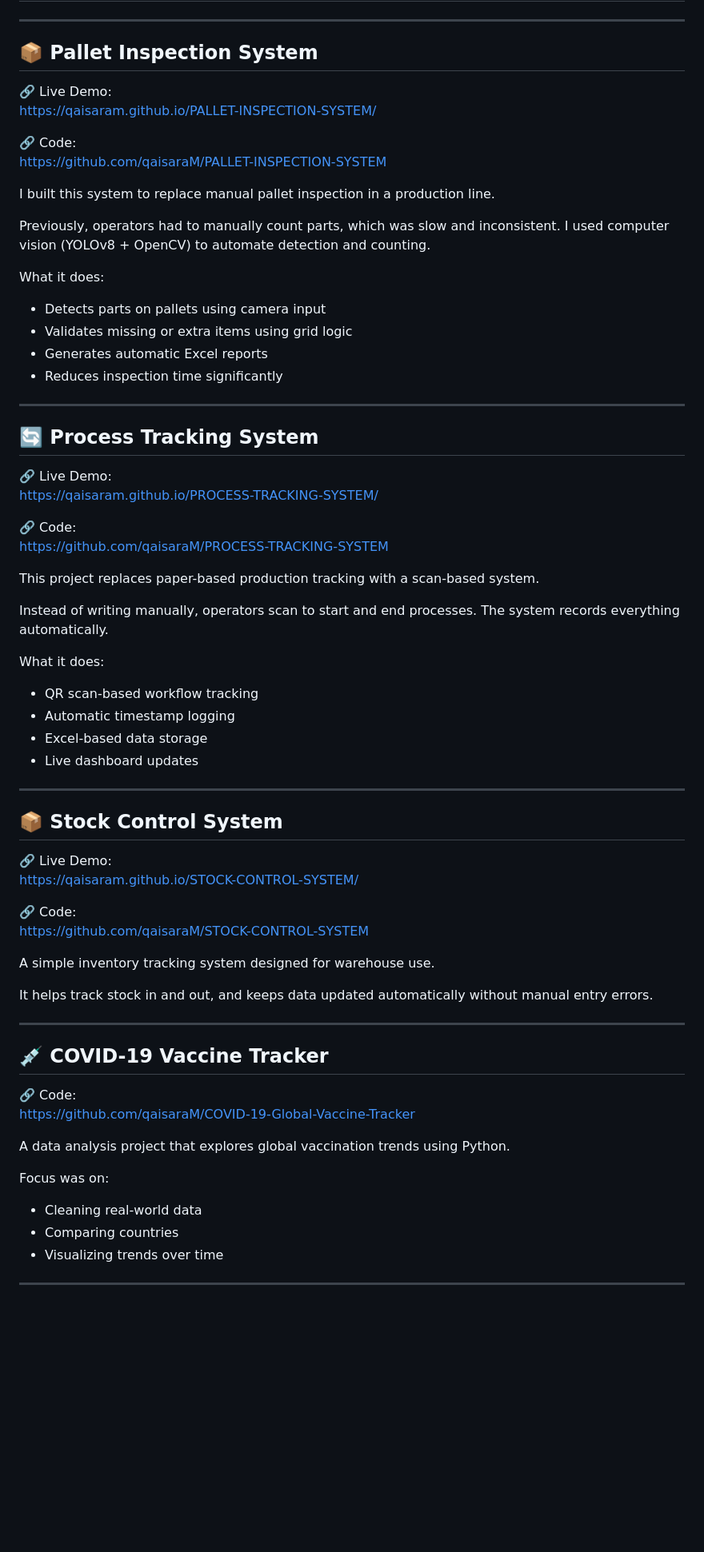
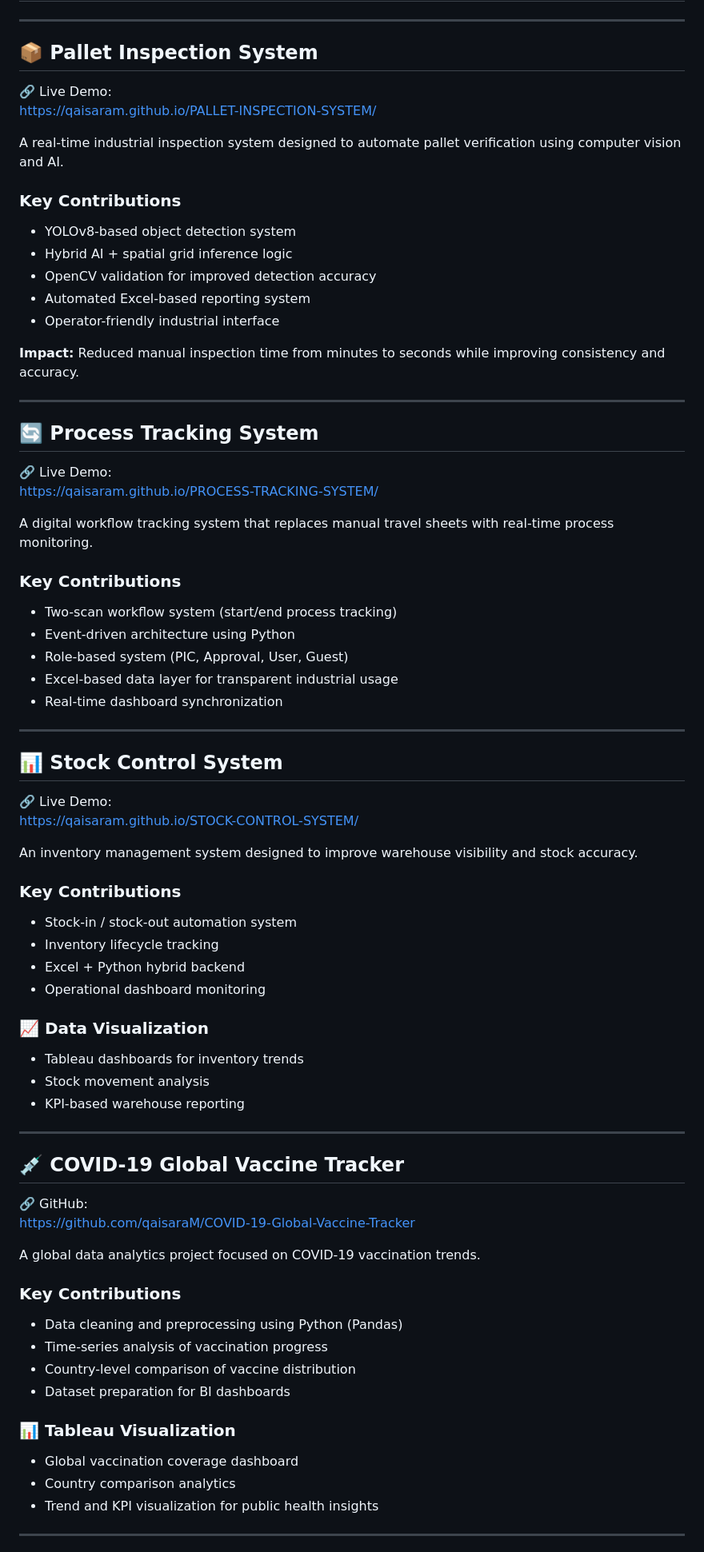
Before and after one commit to qaisaraM/qaisaraM, a Markdown page: README.md, the part around one of its changes. Shown at 80% size. Rendered like a GitHub page; blank space fills up the shorter version.

```diff
--- a/README.md
+++ b/README.md
@@ -64,70 +74,72 @@ I prefer working on systems that are **used in real environments**, not just sim
 ---
 
 ## 📦 Pallet Inspection System
-
 🔗 Live Demo:
 https://qaisaram.github.io/PALLET-INSPECTION-SYSTEM/
 
-🔗 Code:
-https://github.com/qaisaraM/PALLET-INSPECTION-SYSTEM
+A real-time industrial inspection system designed to automate pallet verification using computer vision and AI.
 
-I built this system to replace manual pallet inspection in a production line.
+### Key Contributions
+- YOLOv8-based object detection system
+- Hybrid AI + spatial grid inference logic
+- OpenCV validation for improved detection accuracy
+- Automated Excel-based reporting system
+- Operator-friendly industrial interface
 
-Previously, operators had to manually count parts, which was slow and inconsistent. I used computer vision (YOLOv8 + OpenCV) to automate detection and counting.
-
-What it does:
-- Detects parts on pallets using camera input
-- Validates missing or extra items using grid logic
-- Generates automatic Excel reports
-- Reduces inspection time significantly
+**Impact:** Reduced manual inspection time from minutes to seconds while improving consistency and accuracy.
 
 ---
 
 ## 🔄 Process Tracking System
-
 🔗 Live Demo:
 https://qaisaram.github.io/PROCESS-TRACKING-SYSTEM/
 
-🔗 Code:
-https://github.com/qaisaraM/PROCESS-TRACKING-SYSTEM
+A digital workflow tracking system that replaces manual travel sheets with real-time process monitoring.
 
-This project replaces paper-based production tracking with a scan-based system.
-
-Instead of writing manually, operators scan to start and end processes. The system records everything automatically.
-
-What it does:
-- QR scan-based workflow tracking
-- Automatic timestamp logging
-- Excel-based data storage
-- Live dashboard updates
+### Key Contributions
+- Two-scan workflow system (start/end process tracking)
+- Event-driven architecture using Python
+- Role-based system (PIC, Approval, User, Guest)
+- Excel-based data layer for transparent industrial usage
+- Real-time dashboard synchronization
 
 ---
 
-## 📦 Stock Control System
-
+## 📊 Stock Control System
 🔗 Live Demo:
 https://qaisaram.github.io/STOCK-CONTROL-SYSTEM/
 
-🔗 Code:
-https://github.com/qaisaraM/STOCK-CONTROL-SYSTEM
+An inventory management system designed to improve warehouse visibility and stock accuracy.
 
-A simple inventory tracking system designed for warehouse use.
+### Key Contributions
+- Stock-in / stock-out automation system
+- Inventory lifecycle tracking
+- Excel + Python hybrid backend
+- Operational dashboard monitoring
 
-It helps track stock in and out, and keeps data updated automatically without manual entry errors.
+### 📈 Data Visualization
+- Tableau dashboards for inventory trends
+- Stock movement analysis
+- KPI-based warehouse reporting
 
 ---
 
-## 💉 COVID-19 Vaccine Tracker
-
-🔗 Code:
+## 💉 COVID-19 Global Vaccine Tracker
+🔗 GitHub:
 https://github.com/qaisaraM/COVID-19-Global-Vaccine-Tracker
 
-A data analysis project that explores global vaccination trends using Python.
+A global data analytics project focused on COVID-19 vaccination trends.
 
-Focus was on:
-- Cleaning real-world data
-- Comparing countries
-- Visualizing trends over time
+### Key Contributions
+- Data cleaning and preprocessing using Python (Pandas)
+- Time-series analysis of vaccination progress
+- Country-level comparison of vaccine distribution
+- Dataset preparation for BI dashboards
+
+### 📊 Tableau Visualization
+- Global vaccination coverage dashboard
+- Country comparison analytics
+- Trend and KPI visualization for public health insights
 
 ---
 
```
Also changed, not shown: other parts of README.md (+92 -64 lines).
